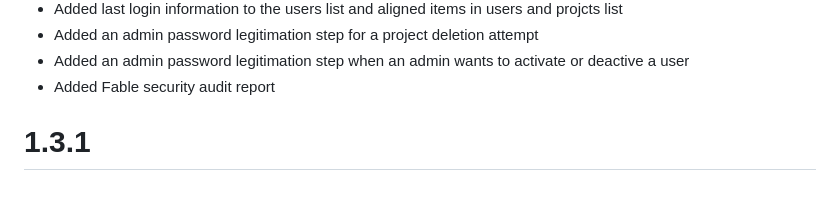
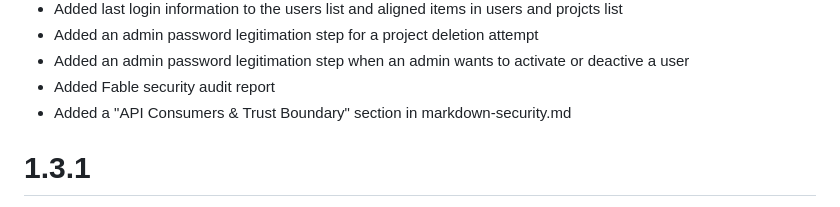
Before and after one commit to pwurbs/wuflow, a Markdown page: CHANGELOG.md, the part around the change. Drawn GitHub-style.

```diff
--- a/CHANGELOG.md
+++ b/CHANGELOG.md
@@ -15,6 +15,7 @@
 - Added an admin password legitimation step for a project deletion attempt
 - Added an admin password legitimation step when an admin wants to activate or deactive a user
 - Added Fable security audit report
+- Added a "API Consumers & Trust Boundary" section in markdown-security.md
 
 # 1.3.1
 
```
Also changed, not shown: docs/markdown-security.md (+9 -0 lines).
